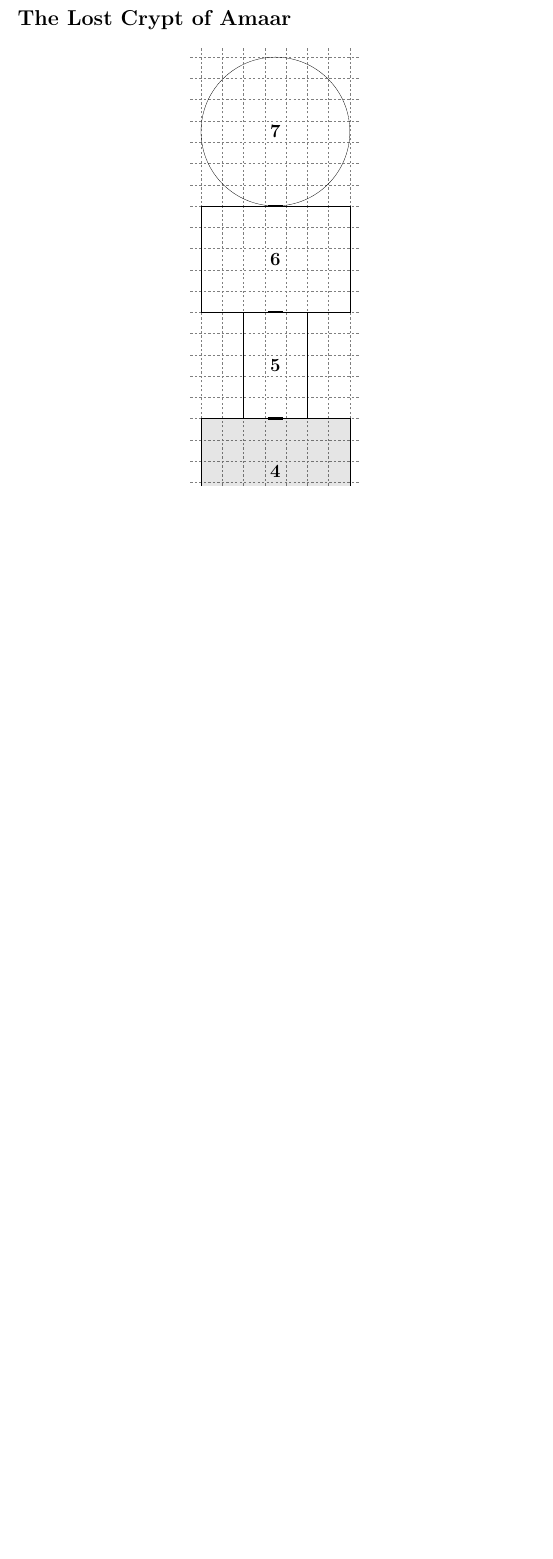
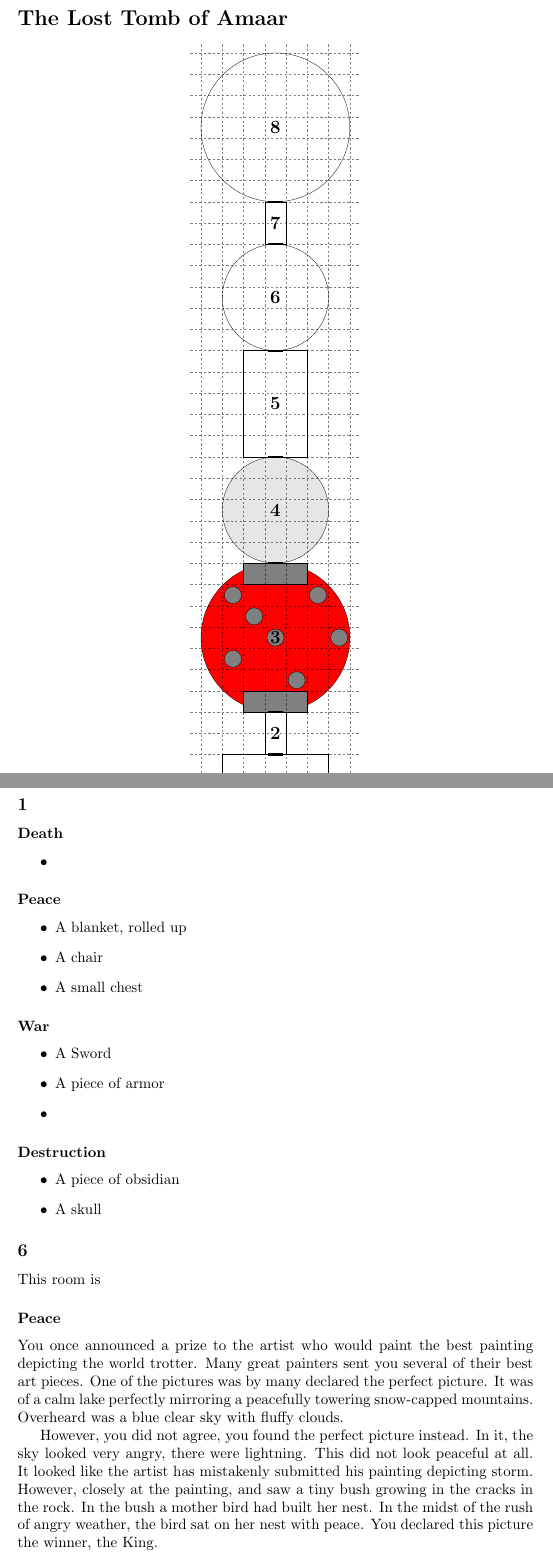
Before and after one commit to hutli/plaisir, a LaTeX document (plaisir.tex, which reads locations/dungeons/the_lost_crypt_of_amaar.tex): part of page 13 of 19 before the commit and two parts of pages 13 and 14 of 21 after it, the two joined at a grey line, cut so that both start at the same text, the shorter picture padded with empty space. Compiled offline with pdfLaTeX.

Commit message:
Updated Lost Crypt of Amaar

```diff
--- a/locations/dungeons/the_lost_crypt_of_amaar.tex
+++ b/locations/dungeons/the_lost_crypt_of_amaar.tex
@@ -1,44 +1,49 @@
-\section*{The Lost Crypt of Amaar}
+\section*{The Lost Tomb of Amaar}
 
 \begin{center}
     \scalebox{0.5}{
         \begin{tikzpicture}
             % Rooms
             \roomSquare{1}{0}{5}
-            \annotaton{3}{2}{1}
-            \roomRectangular{1}{7}{5}{9}{red}
-            \annotaton{3}{11}{3}
-            \roomRectangular{0}{16}{7}{5}{gray!20}
-            \annotaton{3}{18}{4}
-            \roomRectangular{0}{26}{7}{5}{white}
-            \annotaton{3}{28}{6}
+            \roomCircle{0}{7}{7}{red}
+            \roomCircle{1}{14}{5}{gray!20}
+            \roomCircle{1}{24}{5}{white}
             \roomCircle{0}{31}{7}{white}
-            \annotaton{3}{34}{7}
 
             % Hallways
             \roomRectangular{3}{5}{1}{2}{white}
-            \annotaton{3}{5.5}{2}
-            \roomRectangular{2}{21}{3}{5}{white}
-            \annotaton{3}{23}{5}
+            \roomRectangular{2}{19}{3}{5}{white}
+            \roomRectangular{3}{29}{1}{2}{white}
 
             % Misc
             \roomRectangular{2}{7}{3}{1}{gray}
-            \roomRectangular{2}{15}{3}{1}{gray}
+            \roomRectangular{2}{13}{3}{1}{gray}
             \pillar{1}{ 9}
-            \pillar{4}{10}
-            \pillar{5}{ 8}
+            \pillar{6}{10}
+            \pillar{4}{ 8}
             \pillar{5}{12}
-            \pillar{3}{13}
-            \pillar{1}{14}
+            \pillar{3}{10}
+            \pillar{1}{12}
             \pillar{2}{11}
+
+            % Annotations
+            \annotaton{3}{  2}{1}
+            \annotaton{3}{5.5}{2}
+            \annotaton{3}{ 10}{3}
+            \annotaton{3}{ 16}{4}
+            \annotaton{3}{ 21}{5}
+            \annotaton{3}{ 26}{6}
+            \annotaton{3}{29.5}{7}
+            \annotaton{3}{ 34}{8}
 
             % Doors
             \doorClosed{3}{0}
             \doorClosed{3}{5}
             \doorClosed{3}{7}
-            \doorClosed{3}{16}
-            \doorClosed{3}{21}
-            \doorClosed{3}{26}
+            \doorClosed{3}{14}
+            \doorClosed{3}{19}
+            \doorClosed{3}{24}
+            \doorClosed{3}{29}
             \doorClosed{3}{31}
 
             % Grid
@@ -46,3 +51,34 @@
         \end{tikzpicture}
     }
 \end{center}
+
+\subsection*{1}
+\subsubsection*{Death}
+\begin{itemize}
+    \item
+\end{itemize}
+\subsubsection*{Peace}
+\begin{itemize}
+    \item A blanket, rolled up
+    \item A chair
+    \item A small chest
+\end{itemize}
+\subsubsection*{War}
+\begin{itemize}
+    \item A Sword
+    \item A piece of armor
+    \item
+\end{itemize}
+\subsubsection*{Destruction}
+\begin{itemize}
+    \item A piece of obsidian
+    \item A skull
+\end{itemize}
+
+\subsection*{6}
+This room is
+
+\subsubsection*{Peace}
+You once announced a prize to the artist who would paint the best painting depicting the world trotter. Many great painters sent you several of their best art pieces. One of the pictures was by many declared the perfect picture. It was of a calm lake perfectly mirroring a peacefully towering snow-capped mountains. Overheard was a blue clear sky with fluffy clouds.
+
+However, you did not agree, you found the perfect picture instead. In it, the sky looked very angry, there were lightning. This did not look peaceful at all. It looked like the artist has mistakenly submitted his painting depicting storm. However,  closely at the painting, and saw a tiny bush growing in the cracks in the rock. In the bush a mother bird had built her nest. In the midst of the rush of angry weather, the bird sat on her nest with peace. You declared this picture the winner, the King.
```
Also changed, not shown: locations/dungeons/the_lost_crypt_of_amaar.tex (8 more changed lines).
